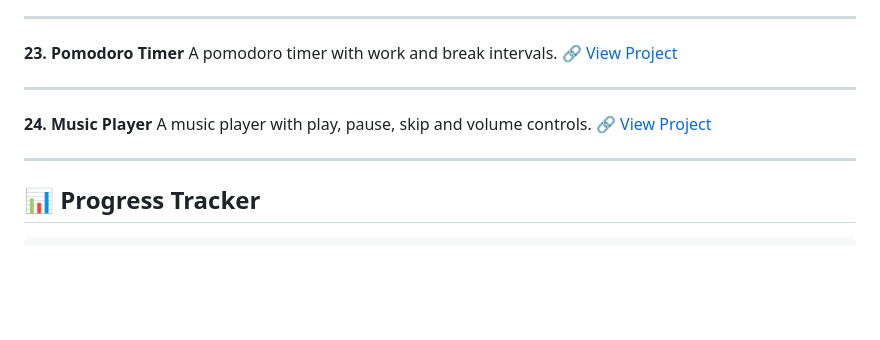
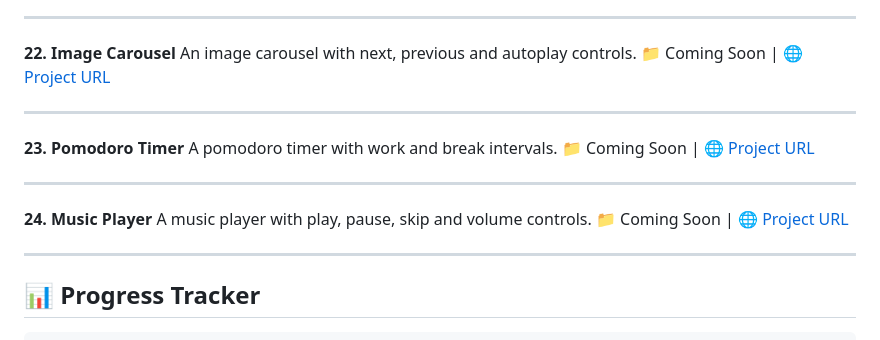
Before and after one commit to israqxaman2/RoadMap-Front-End-Development, a Markdown page: README.md, the part around one of its changes. GitHub-like rendering; blank space fills up the shorter version.

```diff
--- a/README.md
+++ b/README.md
@@ -158,15 +152,21 @@ An image carousel with next, previous and autoplay controls.
 
 ---
 
-**23. Pomodoro Timer**
-A pomodoro timer with work and break intervals.
-🔗 [View Project]()
+**22\. Image Carousel**
+An image carousel with next, previous and autoplay controls.
+📁 Coming Soon | 🌐 [Project URL]()
 
 ---
 
-**24. Music Player**
+**23\. Pomodoro Timer**
+A pomodoro timer with work and break intervals.
+📁 Coming Soon | 🌐 [Project URL]()
+
+---
+
+**24\. Music Player**
 A music player with play, pause, skip and volume controls.
-🔗 [View Project]()
+📁 Coming Soon | 🌐 [Project URL]()
 
 ---
 
```
Also changed, not shown: other parts of README.md (+62 -68 lines).
